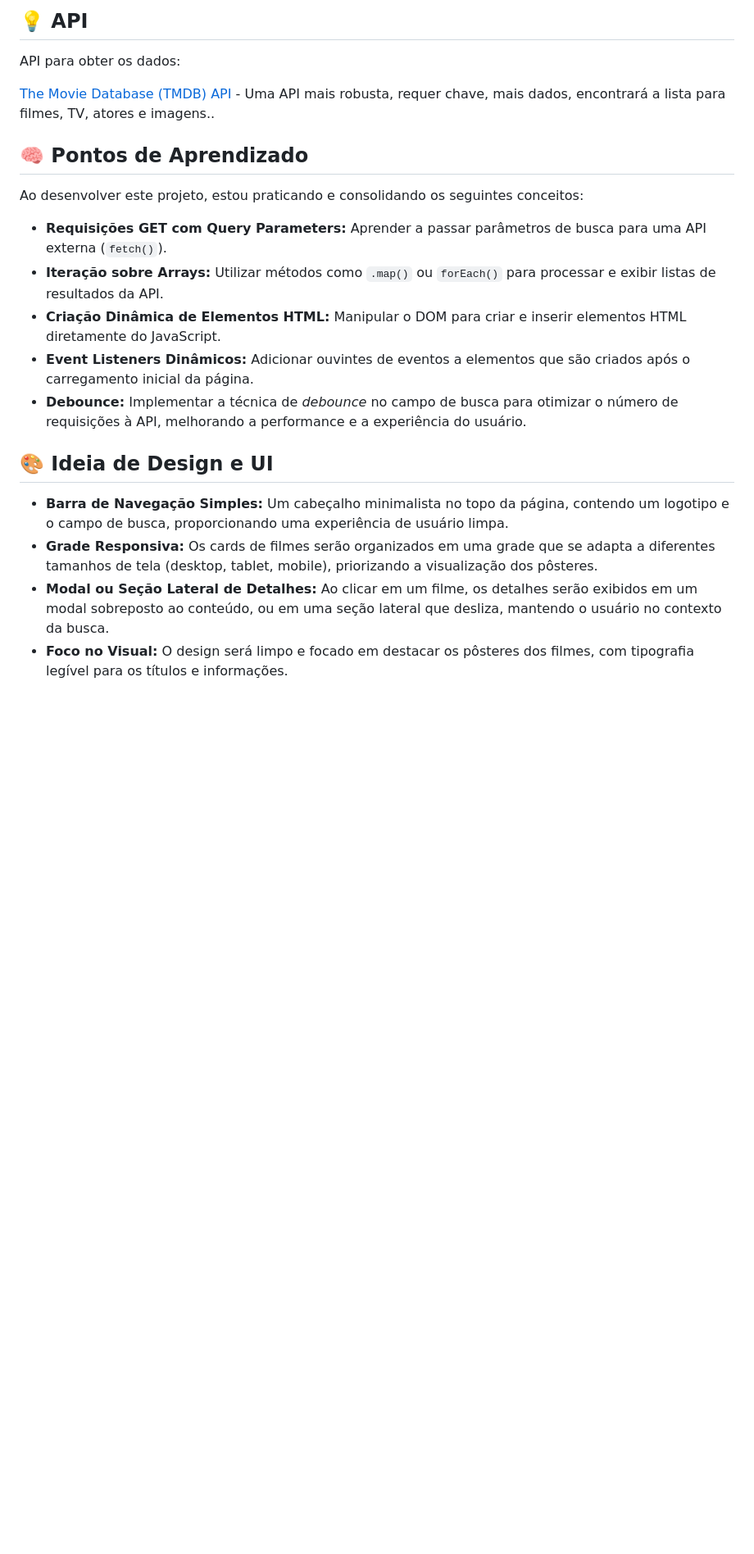
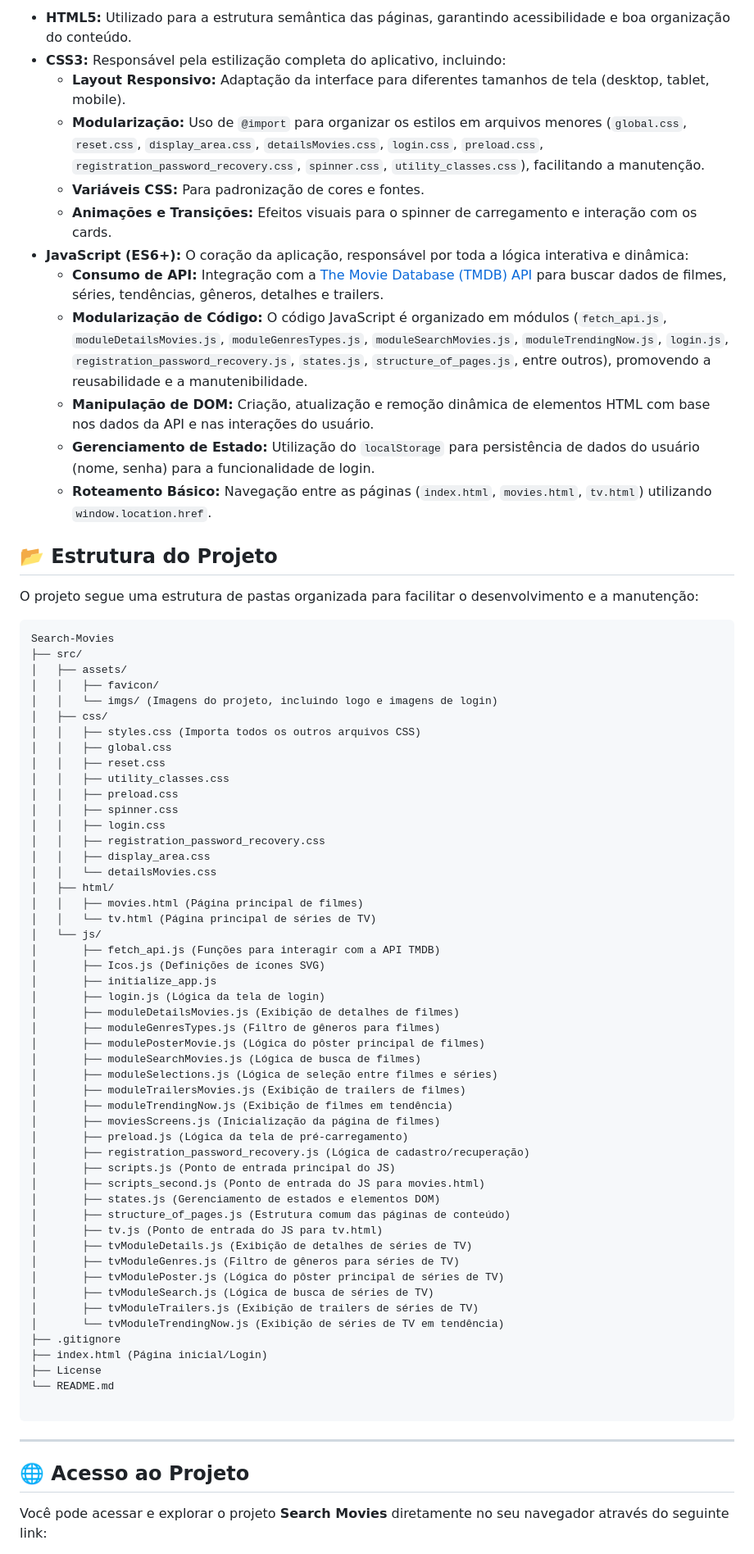
Before and after one commit to brunotxrs/Search-Movies, a Markdown page: README.md, the part around one of its changes. Shown at 82% size. Rendered like a GitHub page; blank space fills up the shorter version.

Commit message:
doc: update README

`````diff
--- a/README.md
+++ b/README.md
@@ -25,23 +37,76 @@ O projeto **Search Movies** é uma ferramenta dinâmica que permite aos usuário
 
-## 💡 API
-API para obter os dados:
+* **HTML5:** Utilizado para a estrutura semântica das páginas, garantindo acessibilidade e boa organização do conteúdo.
+* **CSS3:** Responsável pela estilização completa do aplicativo, incluindo:
+    * **Layout Responsivo:** Adaptação da interface para diferentes tamanhos de tela (desktop, tablet, mobile).
+    * **Modularização:** Uso de `@import` para organizar os estilos em arquivos menores (`global.css`, `reset.css`, `display_area.css`, `detailsMovies.css`, `login.css`, `preload.css`, `registration_password_recovery.css`, `spinner.css`, `utility_classes.css`), facilitando a manutenção.
+    * **Variáveis CSS:** Para padronização de cores e fontes.
+    * **Animações e Transições:** Efeitos visuais para o spinner de carregamento e interação com os cards.
+* **JavaScript (ES6+):** O coração da aplicação, responsável por toda a lógica interativa e dinâmica:
+    * **Consumo de API:** Integração com a [The Movie Database (TMDB) API](https://www.themoviedb.org/documentation/api) para buscar dados de filmes, séries, tendências, gêneros, detalhes e trailers.
+    * **Modularização de Código:** O código JavaScript é organizado em módulos (`fetch_api.js`, `moduleDetailsMovies.js`, `moduleGenresTypes.js`, `moduleSearchMovies.js`, `moduleTrendingNow.js`, `login.js`, `registration_password_recovery.js`, `states.js`, `structure_of_pages.js`, entre outros), promovendo a reusabilidade e a manutenibilidade.
+    * **Manipulação de DOM:** Criação, atualização e remoção dinâmica de elementos HTML com base nos dados da API e nas interações do usuário.
+    * **Gerenciamento de Estado:** Utilização do `localStorage` para persistência de dados do usuário (nome, senha) para a funcionalidade de login.
+    * **Roteamento Básico:** Navegação entre as páginas (`index.html`, `movies.html`, `tv.html`) utilizando `window.location.href`.
 
-[The Movie Database (TMDB) API](https://www.themoviedb.org/) - Uma API mais robusta, requer chave, mais dados, encontrará a lista para filmes, TV, atores e imagens..
+## 📂 Estrutura do Projeto
 
-## 🧠 Pontos de Aprendizado
+O projeto segue uma estrutura de pastas organizada para facilitar o desenvolvimento e a manutenção:
 
-Ao desenvolver este projeto, estou praticando e consolidando os seguintes conceitos:
+````
+Search-Movies
+├── src/
+│   ├── assets/
+│   │   ├── favicon/
+│   │   └── imgs/ (Imagens do projeto, incluindo logo e imagens de login)
+│   ├── css/
+│   │   ├── styles.css (Importa todos os outros arquivos CSS)
+│   │   ├── global.css
+│   │   ├── reset.css
+│   │   ├── utility_classes.css
+│   │   ├── preload.css
+│   │   ├── spinner.css
+│   │   ├── login.css
+│   │   ├── registration_password_recovery.css
+│   │   ├── display_area.css
+│   │   └── detailsMovies.css
+│   ├── html/
+│   │   ├── movies.html (Página principal de filmes)
+│   │   └── tv.html (Página principal de séries de TV)
+│   └── js/
+│       ├── fetch_api.js (Funções para interagir com a API TMDB)
+│       ├── Icos.js (Definições de ícones SVG)
+│       ├── initialize_app.js
+│       ├── login.js (Lógica da tela de login)
+│       ├── moduleDetailsMovies.js (Exibição de detalhes de filmes)
+│       ├── moduleGenresTypes.js (Filtro de gêneros para filmes)
+│       ├── modulePosterMovie.js (Lógica do pôster principal de filmes)
+│       ├── moduleSearchMovies.js (Lógica de busca de filmes)
+│       ├── moduleSelections.js (Lógica de seleção entre filmes e séries)
+│       ├── moduleTrailersMovies.js (Exibição de trailers de filmes)
+│       ├── moduleTrendingNow.js (Exibição de filmes em tendência)
+│       ├── moviesScreens.js (Inicialização da página de filmes)
+│       ├── preload.js (Lógica da tela de pré-carregamento)
+│       ├── registration_password_recovery.js (Lógica de cadastro/recuperação)
+│       ├── scripts.js (Ponto de entrada principal do JS)
+│       ├── scripts_second.js (Ponto de entrada do JS para movies.html)
+│       ├── states.js (Gerenciamento de estados e elementos DOM)
+│       ├── structure_of_pages.js (Estrutura comum das páginas de conteúdo)
+│       ├── tv.js (Ponto de entrada do JS para tv.html)
+│       ├── tvModuleDetails.js (Exibição de detalhes de séries de TV)
+│       ├── tvModuleGenres.js (Filtro de gêneros para séries de TV)
+│       ├── tvModulePoster.js (Lógica do pôster principal de séries de TV)
+│       ├── tvModuleSearch.js (Lógica de busca de séries de TV)
+│       ├── tvModuleTrailers.js (Exibição de trailers de séries de TV)
+│       └── tvModuleTrendingNow.js (Exibição de séries de TV em tendência)
+├── .gitignore
+├── index.html (Página inicial/Login)
+├── License
+└── README.md
 
-  * **Requisições GET com Query Parameters:** Aprender a passar parâmetros de busca para uma API externa (`fetch()`).
-  * **Iteração sobre Arrays:** Utilizar métodos como `.map()` ou `forEach()` para processar e exibir listas de resultados da API.
-  * **Criação Dinâmica de Elementos HTML:** Manipular o DOM para criar e inserir elementos HTML diretamente do JavaScript.
-  * **Event Listeners Dinâmicos:** Adicionar ouvintes de eventos a elementos que são criados após o carregamento inicial da página.
-  * **Debounce:** Implementar a técnica de *debounce* no campo de busca para otimizar o número de requisições à API, melhorando a performance e a experiência do usuário.
+````
+-----
 
-## 🎨 Ideia de Design e UI
+## 🌐 Acesso ao Projeto
 
-  * **Barra de Navegação Simples:** Um cabeçalho minimalista no topo da página, contendo um logotipo e o campo de busca, proporcionando uma experiência de usuário limpa.
-  * **Grade Responsiva:** Os cards de filmes serão organizados em uma grade que se adapta a diferentes tamanhos de tela (desktop, tablet, mobile), priorizando a visualização dos pôsteres.
-  * **Modal ou Seção Lateral de Detalhes:** Ao clicar em um filme, os detalhes serão exibidos em um modal sobreposto ao conteúdo, ou em uma seção lateral que desliza, mantendo o usuário no contexto da busca.
-  * **Foco no Visual:** O design será limpo e focado em destacar os pôsteres dos filmes, com tipografia legível para os títulos e informações.
+Você pode acessar e explorar o projeto **Search Movies** diretamente no seu navegador através do seguinte link:
 
`````
Also changed, not shown: other parts of README.md (+26 -21 lines).
